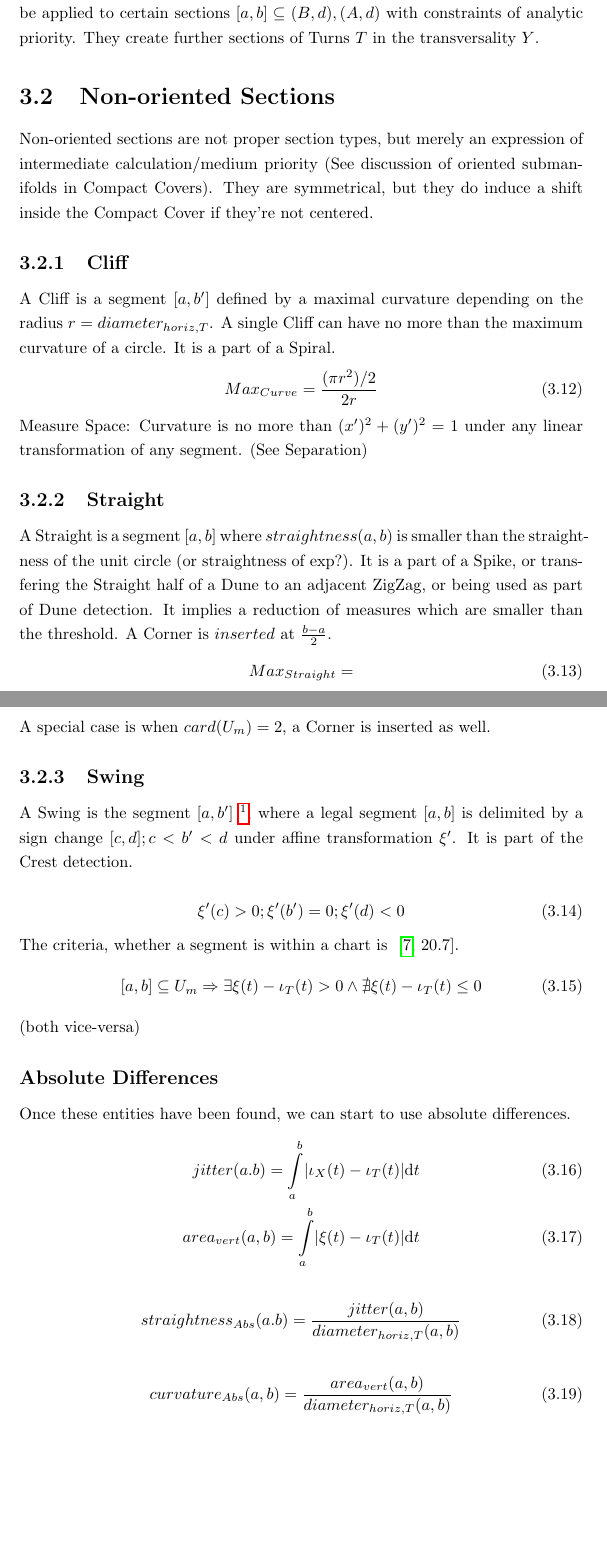
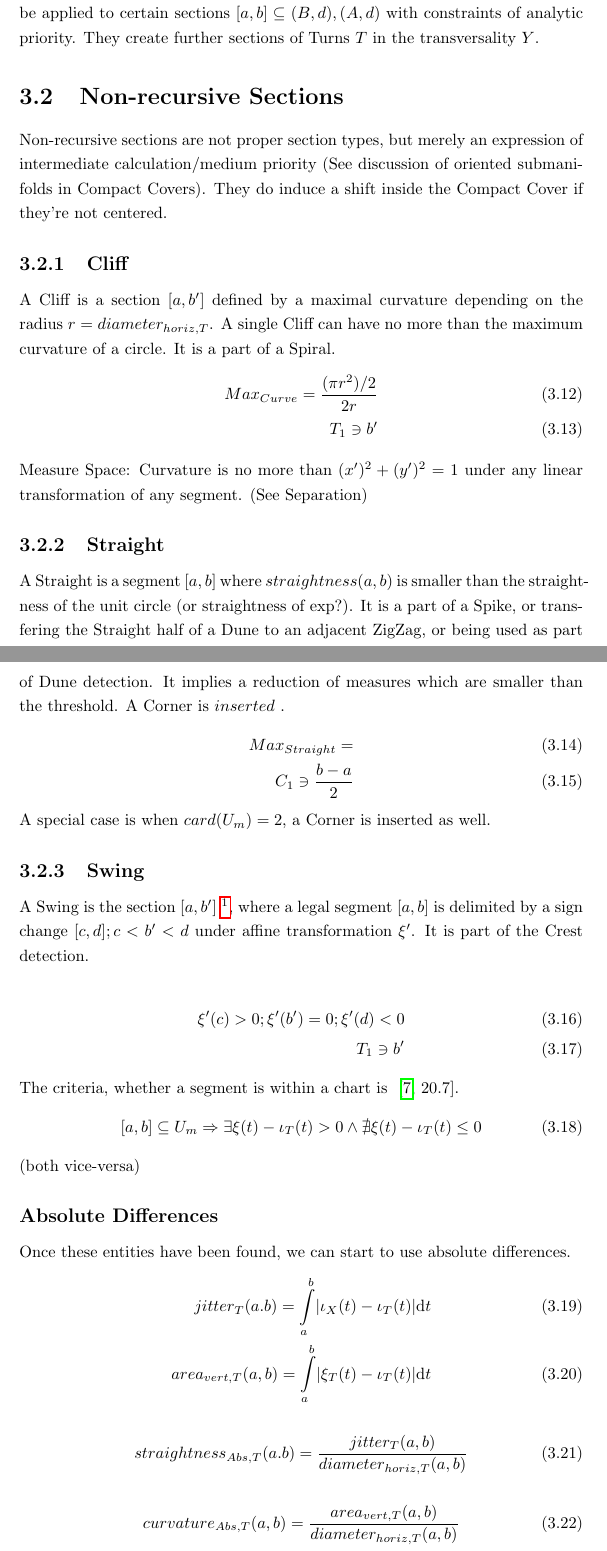
Before and after one commit to specpose/stopeight, a LaTeX thesis (doc/latex/Stopeight_Analyzer.tex): two parts of pages 9 and 10 of 22, joined at a grey line, cut so that both start at the same text, the shorter picture padded with empty space. Compiled offline with pdfLaTeX.

Commit message:
FIXED doc latex edit compact covers, recursive

```diff
--- a/doc/latex/Stopeight_Analyzer.tex
+++ b/doc/latex/Stopeight_Analyzer.tex
@@ -204,27 +204,30 @@ T_{1} \ni \inf_{t \in U} \lvert \frac{\mathrm{d}}{\mathrm{d}t}\gamma(t) \rvert \
 Sectioning/charting functions are functions of the form $(a,b) \mapsto (a,b')$ that can be applied to certain sections $[a,b] \subseteq (B,d),(A,d)$ with constraints of analytic priority. They create further sections of Turns $T$ in the transversality $Y$.
 
-\section{Non-oriented Sections}
-Non-oriented sections are not proper section types, but merely an expression of intermediate calculation/medium priority (See discussion of oriented submanifolds in Compact Covers). They are symmetrical, but they do induce a shift inside the Compact Cover if they're not centered.
+\section{Non-recursive Sections}
+Non-recursive sections are not proper section types, but merely an expression of intermediate calculation/medium priority (See discussion of oriented submanifolds in Compact Covers). They do induce a shift inside the Compact Cover if they're not centered.
 
 \subsection{Cliff}
-A Cliff is a segment $[a,b']$ defined by a maximal curvature depending on the radius $r=diameter_{horiz,T}$. A single Cliff can have no more than the maximum curvature of a circle. It is a part of a Spiral.
-\begin{equation}
-Max_{Curve}=\frac{(\pi r^2) /2}{2r}
-\end{equation}
+A Cliff is a section $[a,b']$ defined by a maximal curvature depending on the radius $r=diameter_{horiz,T}$. A single Cliff can have no more than the maximum curvature of a circle. It is a part of a Spiral.
+\begin{align}
+Max_{Curve}=\frac{(\pi r^2) /2}{2r}\\
+T_{1} \ni b'
+\end{align}
 Measure Space: Curvature is no more than $(x')^2 + (y')^2 =1$  under any linear transformation of any segment. (See Separation)
 
 \subsection{Straight}
-A Straight is a segment $[a,b]$ where $straightness(a,b)$ is smaller than the straightness of the unit circle (or straightness of exp?). It is a part of a Spike, or transfering the Straight half of a Dune to an adjacent ZigZag, or being used as part of Dune detection. It implies a reduction of measures which are smaller than the threshold. A Corner is $inserted$ at $\frac{b-a}{2}$.
-\begin{equation}
-Max_{Straight}=
-\end{equation}
+A Straight is a segment $[a,b]$ where $straightness(a,b)$ is smaller than the straightness of the unit circle (or straightness of exp?). It is a part of a Spike, or transfering the Straight half of a Dune to an adjacent ZigZag, or being used as part of Dune detection. It implies a reduction of measures which are smaller than the threshold. A Corner is $inserted$ .
+\begin{align}
+Max_{Straight}=\\
+C_{1} \ni \frac{b-a}{2}
+\end{align}
 A special case is when $card(U_{m})=2$, a Corner is inserted as well.
 
 \subsection{Swing}
-A Swing is the segment $[a,b']$ $\footnote{$a \in Y, b' \in A,B$ but it is not guaranteed, that $b' \in X$}$, where a legal segment $[a,b]$ is delimited by a sign change $[c,d]; c<b'<d$ under affine transformation $\xi'$. It is part of the Crest detection.\\
-\begin{equation}
-\xi'(c)>0;\xi'(b')=0;\xi'(d)<0
-\end{equation}
+A Swing is the section $[a,b']$ $\footnote{$a \in Y, b' \in A,B$ but it is not guaranteed, that $b' \in X$}$, where a legal segment $[a,b]$ is delimited by a sign change $[c,d]; c<b'<d$ under affine transformation $\xi'$. It is part of the Crest detection.\\
+\begin{align}
+\xi'(c)>0;\xi'(b')=0;\xi'(d)<0\\
+T_{1} \ni b'
+\end{align}
 The criteria, whether a segment is within a chart is ~\cite[\nopp 20.7]{Loring}.
 \begin{equation}
 [a,b] \subseteq U_{m} \Rightarrow \exists  \xi(t) - \iota_{T}(t) >0 \land \nexists \xi(t) - \iota_{T}(t) \leq0
@@ -234,12 +237,12 @@ The criteria, whether a segment is within a chart is ~\cite[\nopp 20.7]{Loring}.
 \subsection*{Absolute Differences}
 Once these entities have been found, we can start to use absolute differences.
 \begin{align}
-jitter(a.b)=\int \limits _{a}^{b}\lvert \iota_{X}(t) - \iota_{T}(t) \rvert \mathrm{d}t\\
-area_{vert}(a,b)=\int \limits _{a}^{b} \lvert \xi(t)-\iota_{T}(t) \rvert \mathrm{d}t
+jitter_{T}(a.b)=\int \limits _{a}^{b}\lvert \iota_{X}(t) - \iota_{T}(t) \rvert \mathrm{d}t\\
+area_{vert,T}(a,b)=\int \limits _{a}^{b} \lvert \xi_{T}(t)-\iota_{T}(t) \rvert \mathrm{d}t
 \end{align}
 \begin{align}
-straightness_{Abs}(a.b)=\frac{jitter(a,b)}{diameter_{horiz,T}(a,b)}
+straightness_{Abs,T}(a.b)=\frac{jitter_{T}(a,b)}{diameter_{horiz,T}(a,b)}
 \end{align}
 \begin{align}
-curvature_{Abs}(a,b) = \frac{area_{vert}(a,b)}{diameter_{horiz,T}(a,b)}
+curvature_{Abs,T}(a,b) = \frac{area_{vert,T}(a,b)}{diameter_{horiz,T}(a,b)}
 \end{align}
@@ -250 +251,0 @@ diameter_{horiz,X}(a,b)=\int \limits _{0}^{} \lvert \iota_{X}(b-t)-\iota_{X}(a+t
-curvature_{Abs}(a,b) = \frac{area_{h}(a,b)}{diameter_{horiz,X}(a,b)}\\
```
Also changed, not shown: doc/latex/Stopeight_Analyzer.tex (53 more changed lines).
